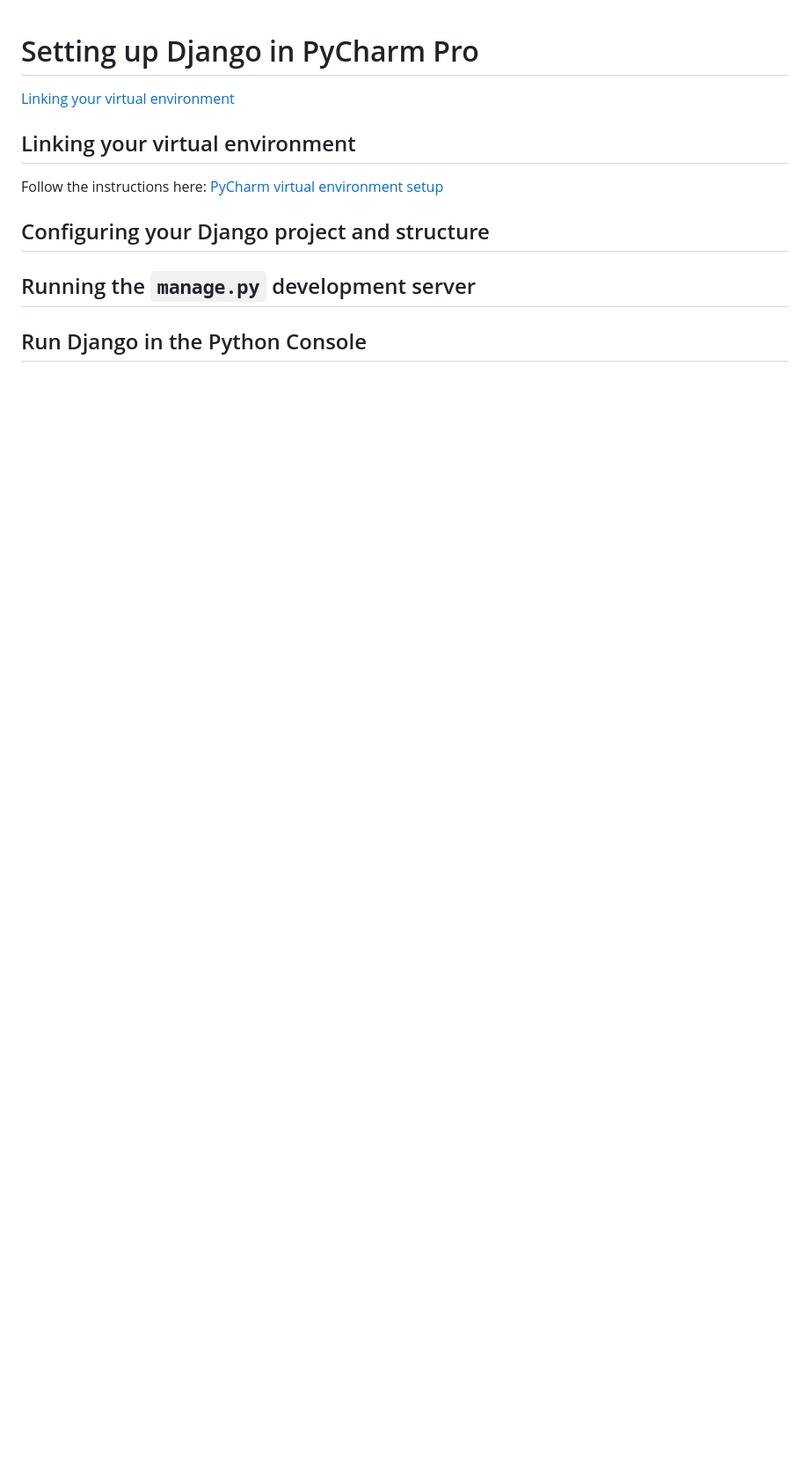
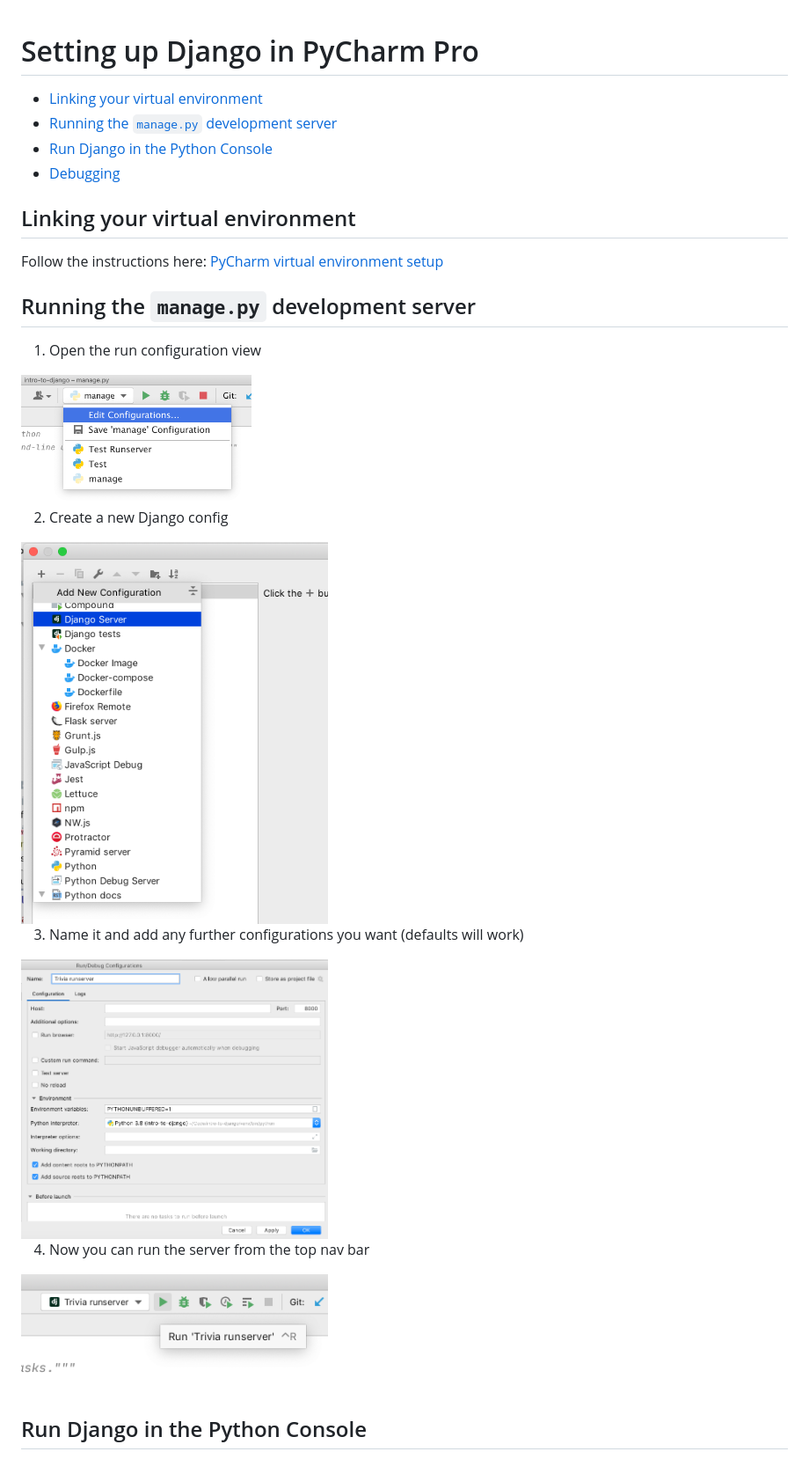
Before and after one commit to ariannedee/intro-to-django, a Markdown page: docs/config/PyCharm_Pro.md, the part around the change printed below. Shown: that part at 88% size. Rendered like a GitHub page; pictures changed too: docs/img/pro_runserver_1.png (added), docs/img/pro_runserver_2.png (added), docs/img/pro_runserver_3.png (added); blank space fills up the shorter version.

Commit message:
Update instructions for PyCharm Pro

```diff
--- a/docs/config/PyCharm_Pro.md
+++ b/docs/config/PyCharm_Pro.md
@@ -1,11 +1,27 @@
 # Setting up Django in PyCharm Pro
-[Linking your virtual environment](#linking-your-virtual-environment)
+- [Linking your virtual environment](#linking-your-virtual-environment)
+- [Running the `manage.py` development server](#running-the-managepy-development-server)
+- [Run Django in the Python Console](#run-django-in-the-python-console)
+- [Debugging](#debugging)
 
 ## Linking your virtual environment
 Follow the instructions here: [PyCharm virtual environment setup](PyCharm_venv.md)
 
-## Configuring your Django project and structure
+## Running the `manage.py` development server
+1. Open the run configuration view
 
-## Running the `manage.py` development server
+<img width="30%" src="../img/com_runserver_2.png">
+
+2. Create a new Django config
+
+<img width="40%" src="../img/pro_runserver_1.png">
+
+3. Name it and add any further configurations you want (defaults will work)
+
+<img width="40%" src="../img/pro_runserver_2.png">
+
+4. Now you can run the server from the top nav bar
+
+<img width="40%" src="../img/pro_runserver_3.png">
 
 ## Run Django in the Python Console
```
Also changed, not shown: other parts of docs/config/PyCharm_Pro.md (+33 -0 lines), docs/img/pro_console_1.png (added), docs/img/pro_console_2.png (added).
